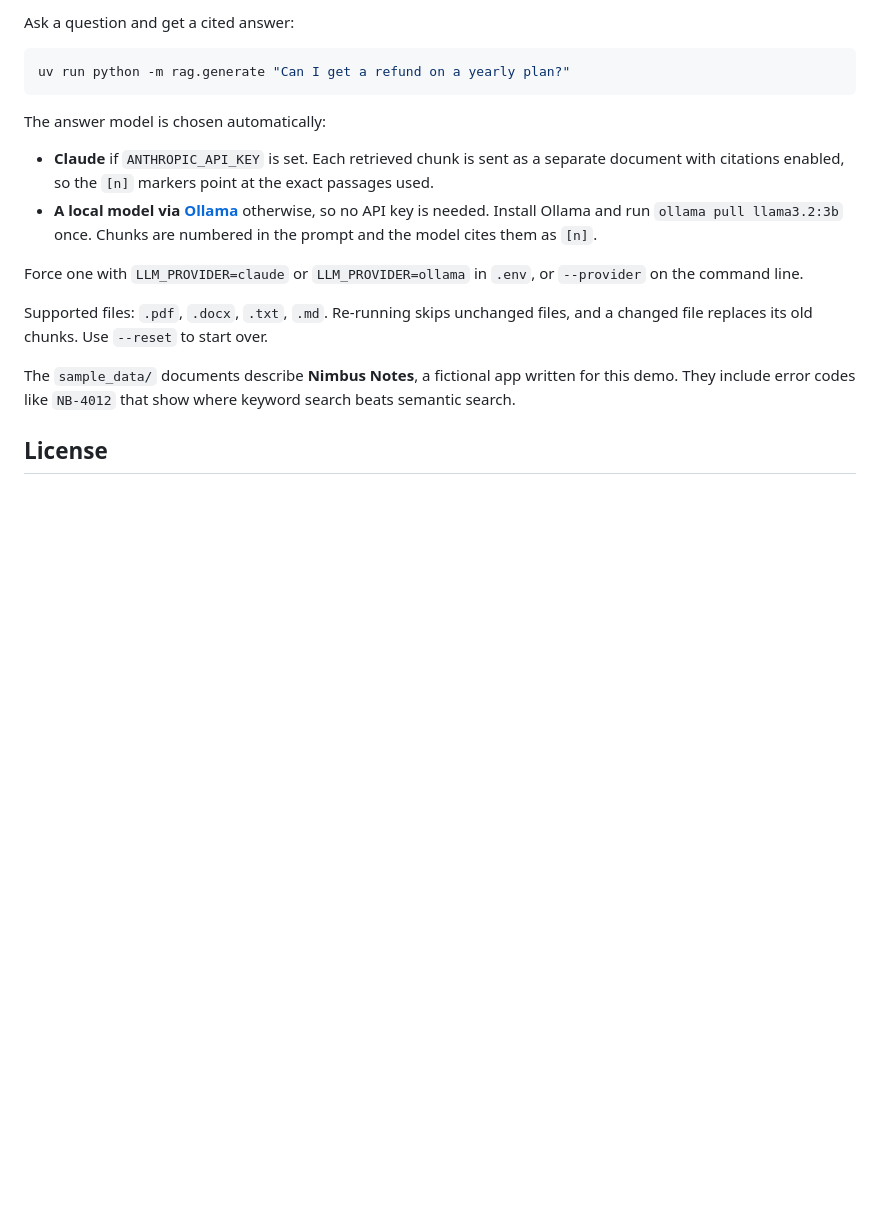
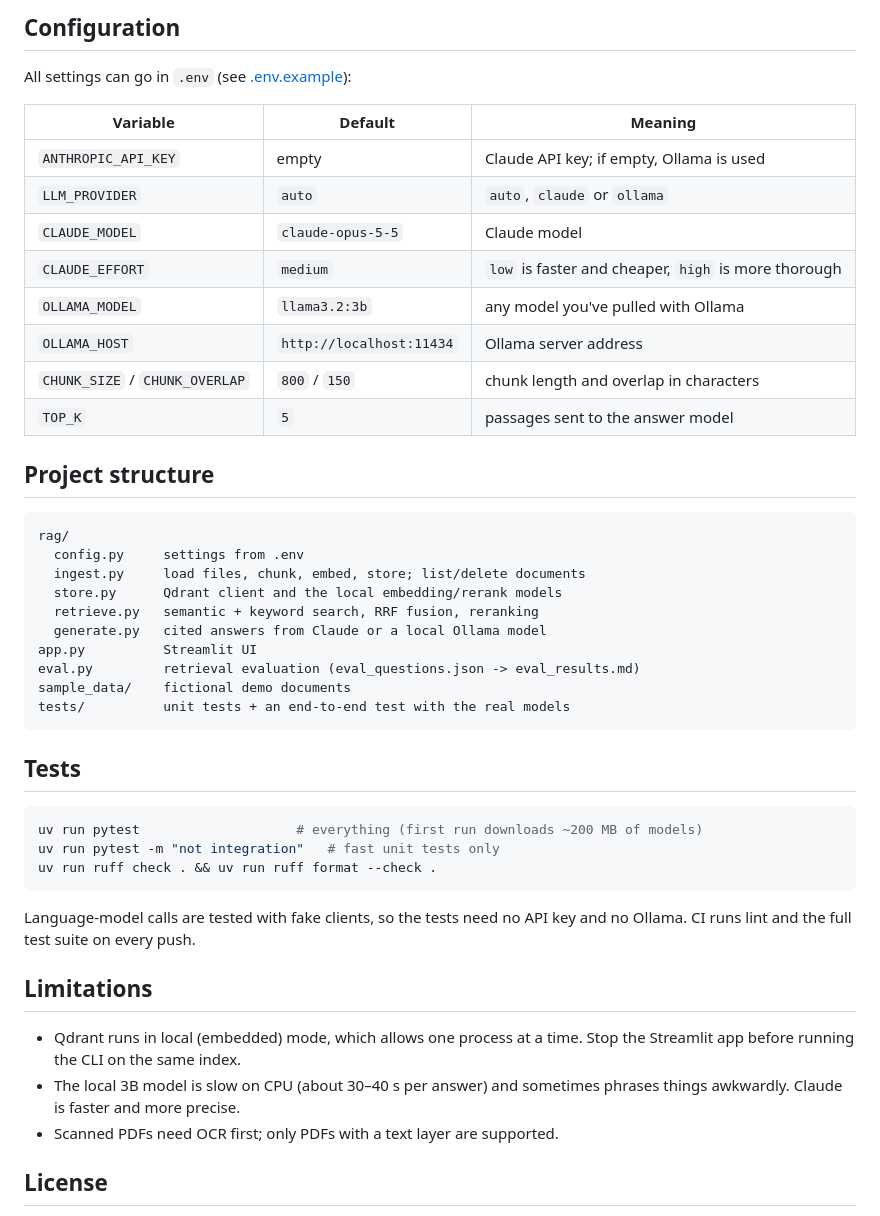
Before and after one commit to afzaalnazir9/hybrid-rag, a Markdown page: README.md, the part around one of its changes. GitHub-like rendering; blank space fills up the shorter version.

````diff
--- a/README.md
+++ b/README.md
@@ -66,20 +120,49 @@ Each result shows its score from every stage (semantic, keyword, RRF, rerank).
 
-Ask a question and get a cited answer:
+## Configuration
+
+All settings can go in `.env` (see [.env.example](.env.example)):
+
+| Variable | Default | Meaning |
+|---|---|---|
+| `ANTHROPIC_API_KEY` | empty | Claude API key; if empty, Ollama is used |
+| `LLM_PROVIDER` | `auto` | `auto`, `claude` or `ollama` |
+| `CLAUDE_MODEL` | `claude-opus-5-5` | Claude model |
+| `CLAUDE_EFFORT` | `medium` | `low` is faster and cheaper, `high` is more thorough |
+| `OLLAMA_MODEL` | `llama3.2:3b` | any model you've pulled with Ollama |
+| `OLLAMA_HOST` | `http://localhost:11434` | Ollama server address |
+| `CHUNK_SIZE` / `CHUNK_OVERLAP` | `800` / `150` | chunk length and overlap in characters |
+| `TOP_K` | `5` | passages sent to the answer model |
+
+## Project structure
+
+```
+rag/
+  config.py     settings from .env
+  ingest.py     load files, chunk, embed, store; list/delete documents
+  store.py      Qdrant client and the local embedding/rerank models
+  retrieve.py   semantic + keyword search, RRF fusion, reranking
+  generate.py   cited answers from Claude or a local Ollama model
+app.py          Streamlit UI
+eval.py         retrieval evaluation (eval_questions.json -> eval_results.md)
+sample_data/    fictional demo documents
+tests/          unit tests + an end-to-end test with the real models
+```
+
+## Tests
 
 ```bash
-uv run python -m rag.generate "Can I get a refund on a yearly plan?"
+uv run pytest                    # everything (first run downloads ~200 MB of models)
+uv run pytest -m "not integration"   # fast unit tests only
+uv run ruff check . && uv run ruff format --check .
 ```
 
-The answer model is chosen automatically:
+Language-model calls are tested with fake clients, so the tests need no API key and no Ollama. CI runs lint and the full test suite on every push.
 
-- **Claude** if `ANTHROPIC_API_KEY` is set. Each retrieved chunk is sent as a separate document with citations enabled, so the `[n]` markers point at the exact passages used.
-- **A local model via [Ollama](https://ollama.com)** otherwise, so no API key is needed. Install Ollama and run `ollama pull llama3.2:3b` once. Chunks are numbered in the prompt and the model cites them as `[n]`.
+## Limitations
 
-Force one with `LLM_PROVIDER=claude` or `LLM_PROVIDER=ollama` in `.env`, or `--provider` on the command line.
-
-Supported files: `.pdf`, `.docx`, `.txt`, `.md`. Re-running skips unchanged files, and a changed file replaces its old chunks. Use `--reset` to start over.
-
-The `sample_data/` documents describe **Nimbus Notes**, a fictional app written for this demo. They include error codes like `NB-4012` that show where keyword search beats semantic search.
+- Qdrant runs in local (embedded) mode, which allows one process at a time. Stop the Streamlit app before running the CLI on the same index.
+- The local 3B model is slow on CPU (about 30–40 s per answer) and sometimes phrases things awkwardly. Claude is faster and more precise.
+- Scanned PDFs need OCR first; only PDFs with a text layer are supported.
 
 ## License
 
````
Also changed, not shown: other parts of README.md (+81 -27 lines), PLAN.md (+3 -1 lines), docs/screenshot.jpg (added), 3 other files.
